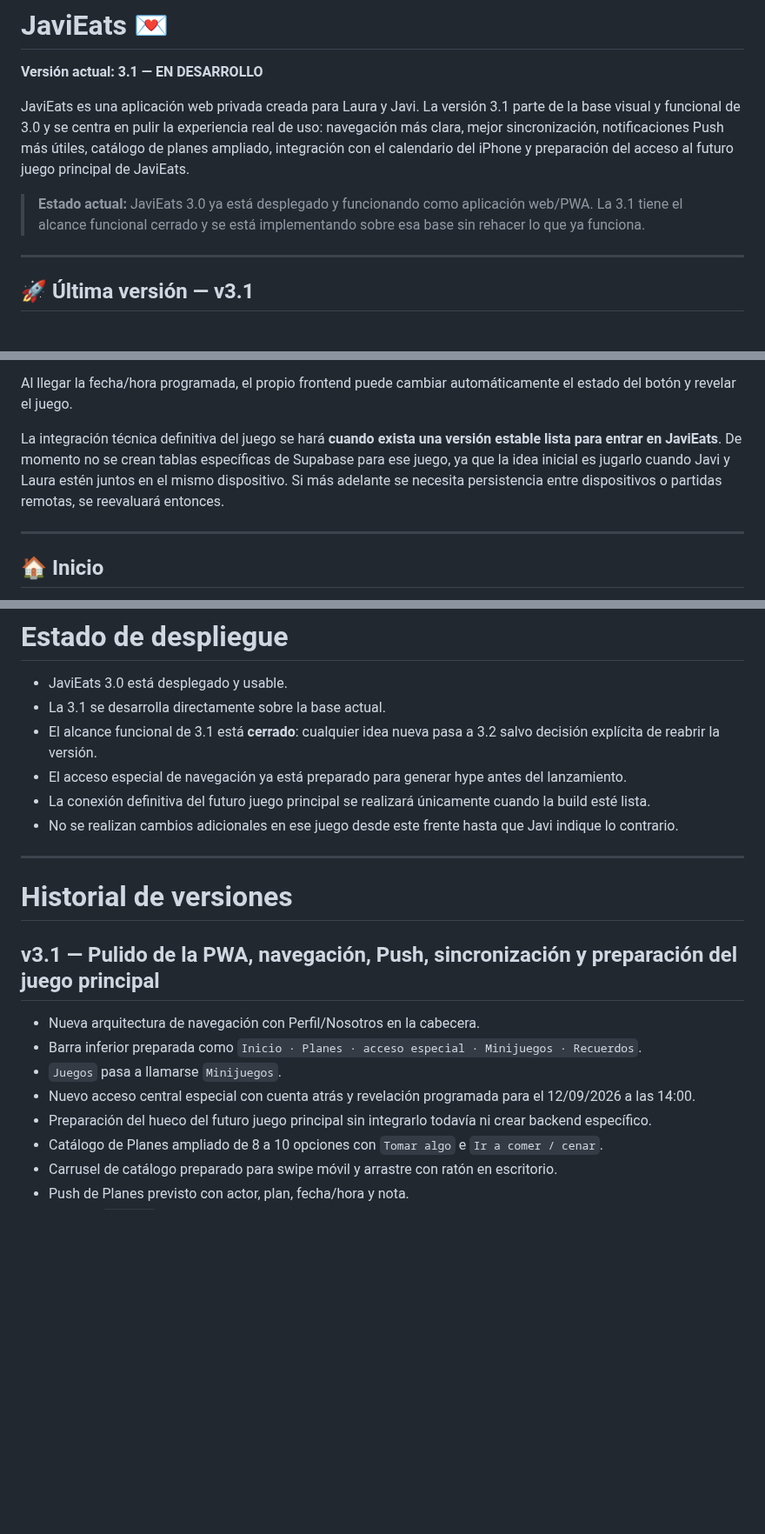
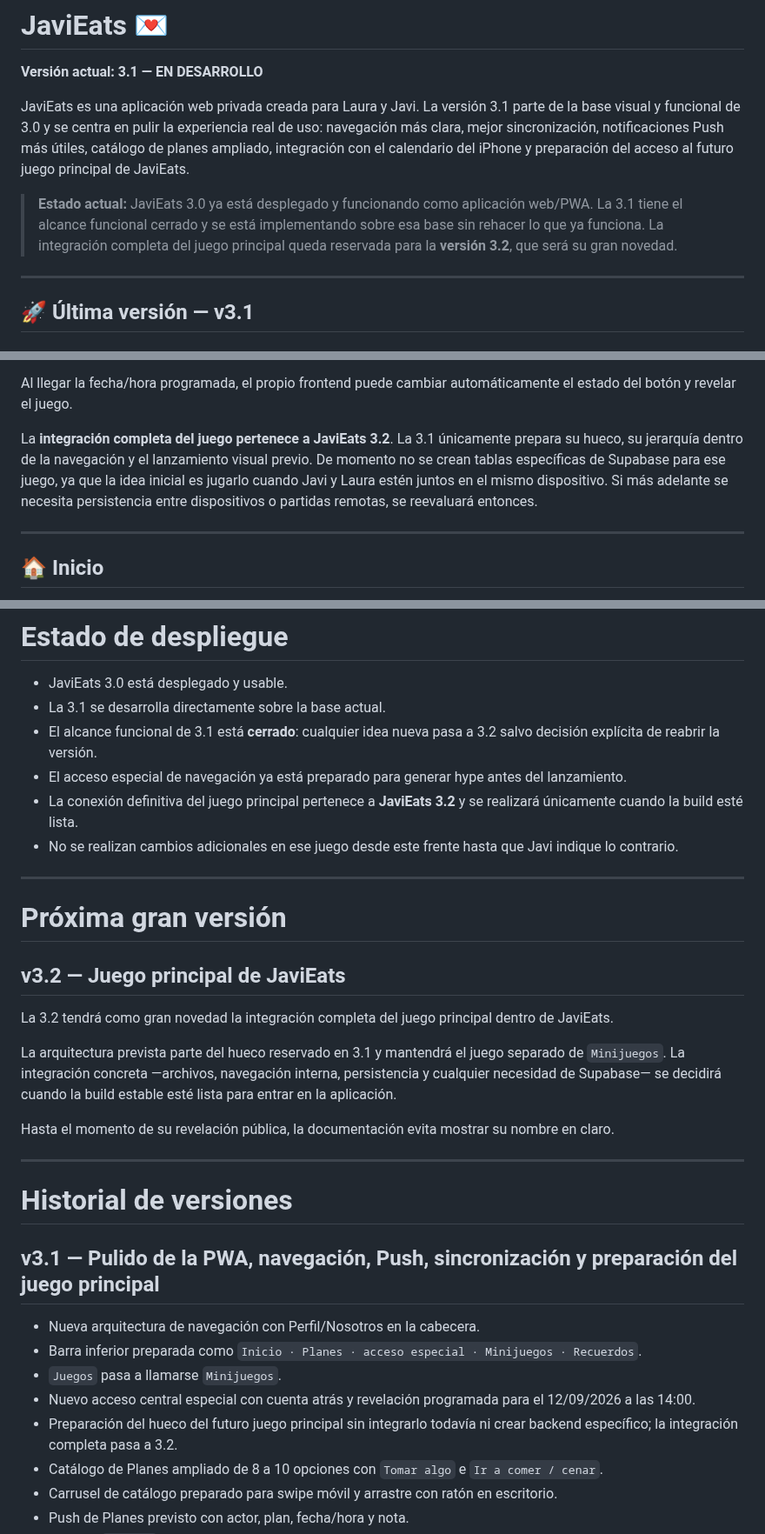
Before and after one commit to javiermontoro11/weblaura, a Markdown page: README.md, 3 parts joined by grey strips. Shown at 87% size. GitHub-like rendering; blank space fills up the shorter version.

Commit message:
ACTUALIZACION README.md VERSION 3.2

```diff
--- a/README.md
+++ b/README.md
@@ -4,7 +4,7 @@
 
 JaviEats es una aplicación web privada creada para Laura y Javi. La versión 3.1 parte de la base visual y funcional de 3.0 y se centra en pulir la experiencia real de uso: navegación más clara, mejor sincronización, notificaciones Push más útiles, catálogo de planes ampliado, integración con el calendario del iPhone y preparación del acceso al futuro juego principal de JaviEats.
 
-> **Estado actual:** JaviEats 3.0 ya está desplegado y funcionando como aplicación web/PWA. La 3.1 tiene el alcance funcional cerrado y se está implementando sobre esa base sin rehacer lo que ya funciona.
+> **Estado actual:** JaviEats 3.0 ya está desplegado y funcionando como aplicación web/PWA. La 3.1 tiene el alcance funcional cerrado y se está implementando sobre esa base sin rehacer lo que ya funciona. La integración completa del juego principal queda reservada para la **versión 3.2**, que será su gran novedad.
 
 ---
 
@@ -63,7 +63,7 @@ Hasta el **12/09/2026 a las 14:00 (Europe/Madrid)**:
 
 Al llegar la fecha/hora programada, el propio frontend puede cambiar automáticamente el estado del botón y revelar el juego.
 
-La integración técnica definitiva del juego se hará **cuando exista una versión estable lista para entrar en JaviEats**. De momento no se crean tablas específicas de Supabase para ese juego, ya que la idea inicial es jugarlo cuando Javi y Laura estén juntos en el mismo dispositivo. Si más adelante se necesita persistencia entre dispositivos o partidas remotas, se reevaluará entonces.
+La **integración completa del juego pertenece a JaviEats 3.2**. La 3.1 únicamente prepara su hueco, su jerarquía dentro de la navegación y el lanzamiento visual previo. De momento no se crean tablas específicas de Supabase para ese juego, ya que la idea inicial es jugarlo cuando Javi y Laura estén juntos en el mismo dispositivo. Si más adelante se necesita persistencia entre dispositivos o partidas remotas, se reevaluará entonces.
 
 ---
 
@@ -603,8 +603,20 @@ No se utilizarán mensajes genéricos de commit para los cambios normales de ver
 - La 3.1 se desarrolla directamente sobre la base actual.
 - El alcance funcional de 3.1 está **cerrado**: cualquier idea nueva pasa a 3.2 salvo decisión explícita de reabrir la versión.
 - El acceso especial de navegación ya está preparado para generar hype antes del lanzamiento.
-- La conexión definitiva del futuro juego principal se realizará únicamente cuando la build esté lista.
+- La conexión definitiva del juego principal pertenece a **JaviEats 3.2** y se realizará únicamente cuando la build esté lista.
 - No se realizan cambios adicionales en ese juego desde este frente hasta que Javi indique lo contrario.
+
+---
+
+# Próxima gran versión
+
+## v3.2 — Juego principal de JaviEats
+
+La 3.2 tendrá como gran novedad la integración completa del juego principal dentro de JaviEats.
+
+La arquitectura prevista parte del hueco reservado en 3.1 y mantendrá el juego separado de `Minijuegos`. La integración concreta —archivos, navegación interna, persistencia y cualquier necesidad de Supabase— se decidirá cuando la build estable esté lista para entrar en la aplicación.
+
+Hasta el momento de su revelación pública, la documentación evita mostrar su nombre en claro.
 
 ---
 
@@ -616,7 +628,7 @@ No se utilizarán mensajes genéricos de commit para los cambios normales de ver
 - Barra inferior preparada como `Inicio · Planes · acceso especial · Minijuegos · Recuerdos`.
 - `Juegos` pasa a llamarse `Minijuegos`.
 - Nuevo acceso central especial con cuenta atrás y revelación programada para el 12/09/2026 a las 14:00.
-- Preparación del hueco del futuro juego principal sin integrarlo todavía ni crear backend específico.
+- Preparación del hueco del futuro juego principal sin integrarlo todavía ni crear backend específico; la integración completa pasa a 3.2.
 - Catálogo de Planes ampliado de 8 a 10 opciones con `Tomar algo` e `Ir a comer / cenar`.
 - Carrusel de catálogo preparado para swipe móvil y arrastre con ratón en escritorio.
 - Push de Planes previsto con actor, plan, fecha/hora y nota.
```
Also changed, not shown: other parts of README.md (+2 -2 lines).
